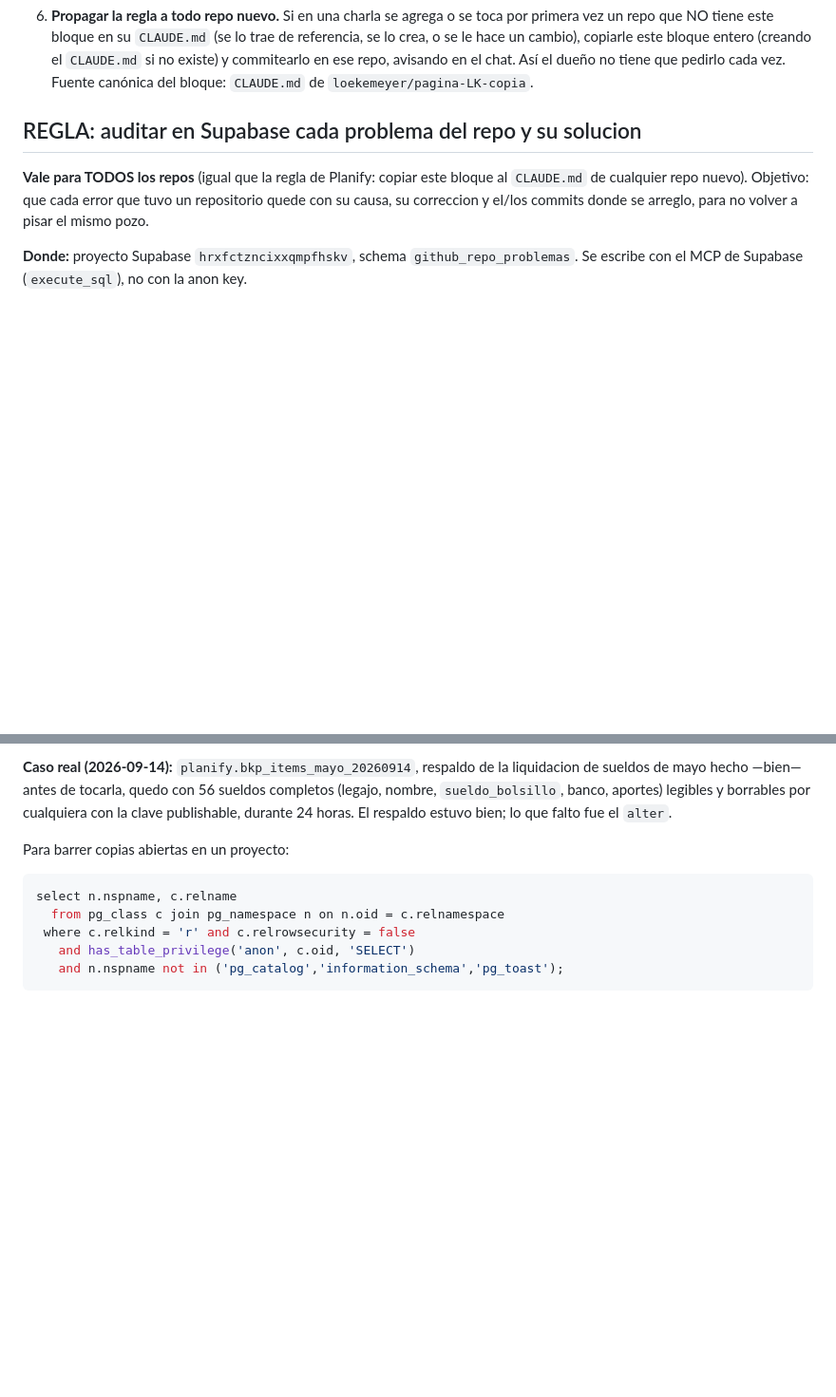
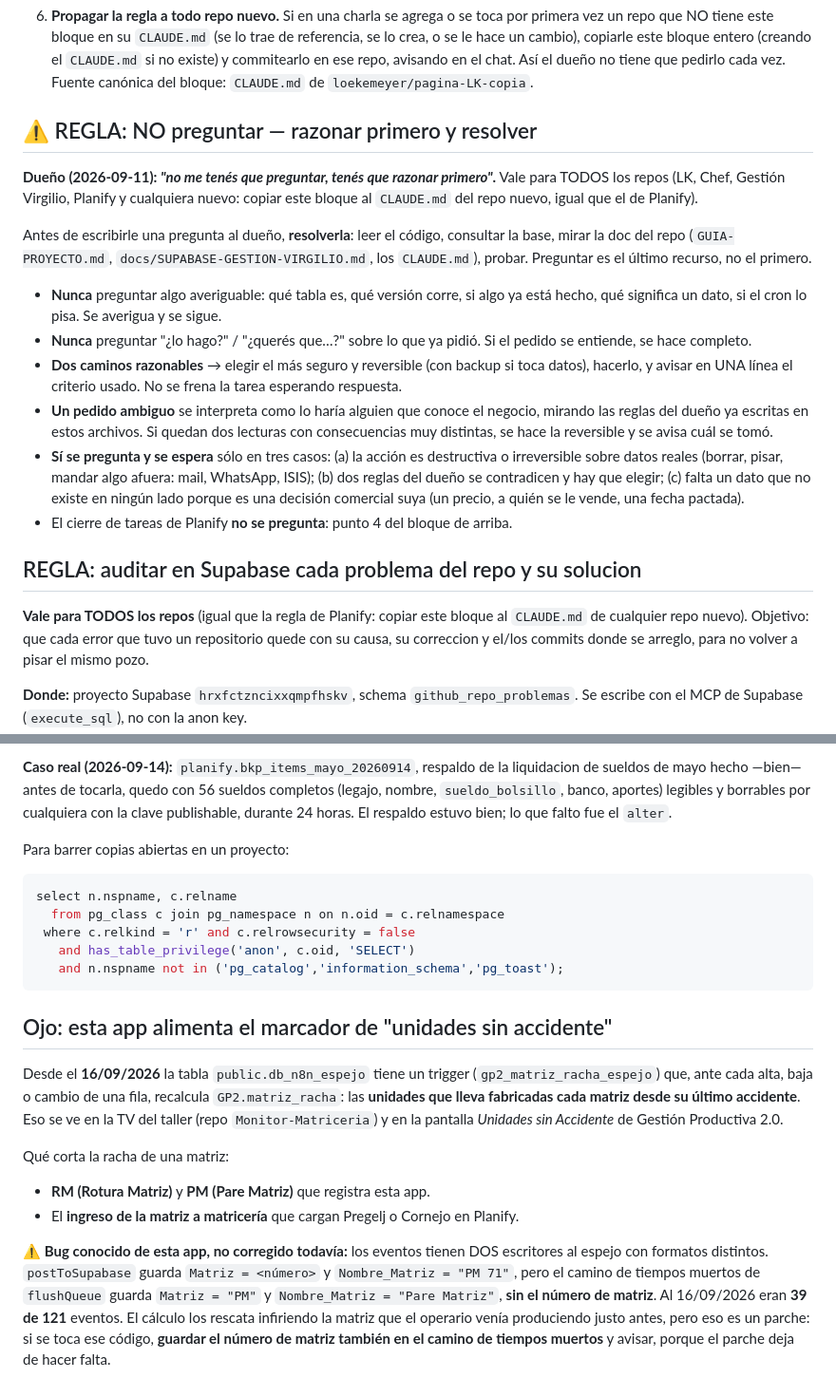
Before and after one commit to loekemeyer/Registro-Produccion-2.0, a Markdown page: CLAUDE.md, 2 parts joined by grey strips. Shown at 95% size. GitHub-like rendering; blank space fills up the shorter version.

````diff
--- a/CLAUDE.md
+++ b/CLAUDE.md
@@ -63,6 +94,31 @@ que se responden en el momento; sólo para pedidos que implican hacer algo.
    se lo crea, o se le hace un cambio), copiarle este bloque entero (creando el `CLAUDE.md`
    si no existe) y commitearlo en ese repo, avisando en el chat. Así el dueño no tiene que
    pedirlo cada vez. Fuente canónica del bloque: `CLAUDE.md` de `loekemeyer/pagina-LK-copia`.
+
+## ⚠ REGLA: NO preguntar — razonar primero y resolver
+
+**Dueño (2026-09-11): *"no me tenés que preguntar, tenés que razonar primero"*.** Vale para
+TODOS los repos (LK, Chef, Gestión Virgilio, Planify y cualquiera nuevo: copiar este bloque
+al `CLAUDE.md` del repo nuevo, igual que el de Planify).
+
+Antes de escribirle una pregunta al dueño, **resolverla**: leer el código, consultar la base,
+mirar la doc del repo (`GUIA-PROYECTO.md`, `docs/SUPABASE-GESTION-VIRGILIO.md`, los `CLAUDE.md`),
+probar. Preguntar es el último recurso, no el primero.
+
+- **Nunca** preguntar algo averiguable: qué tabla es, qué versión corre, si algo ya está hecho,
+  qué significa un dato, si el cron lo pisa. Se averigua y se sigue.
+- **Nunca** preguntar "¿lo hago?" / "¿querés que…?" sobre lo que ya pidió. Si el pedido se
+  entiende, se hace completo.
+- **Dos caminos razonables** → elegir el más seguro y reversible (con backup si toca datos),
+  hacerlo, y avisar en UNA línea el criterio usado. No se frena la tarea esperando respuesta.
+- **Un pedido ambiguo** se interpreta como lo haría alguien que conoce el negocio, mirando las
+  reglas del dueño ya escritas en estos archivos. Si quedan dos lecturas con consecuencias muy
+  distintas, se hace la reversible y se avisa cuál se tomó.
+- **Sí se pregunta y se espera** sólo en tres casos: (a) la acción es destructiva o irreversible
+  sobre datos reales (borrar, pisar, mandar algo afuera: mail, WhatsApp, ISIS); (b) dos reglas
+  del dueño se contradicen y hay que elegir; (c) falta un dato que no existe en ningún lado
+  porque es una decisión comercial suya (un precio, a quién se le vende, una fecha pactada).
+- El cierre de tareas de Planify **no se pregunta**: punto 4 del bloque de arriba.
 
 ## REGLA: auditar en Supabase cada problema del repo y su solucion
 
@@ -303,3 +359,25 @@ select n.nspname, c.relname
    and has_table_privilege('anon', c.oid, 'SELECT')
    and n.nspname not in ('pg_catalog','information_schema','pg_toast');
 ```
+
+## Ojo: esta app alimenta el marcador de "unidades sin accidente"
+
+Desde el **16/09/2026** la tabla `public.db_n8n_espejo` tiene un trigger
+(`gp2_matriz_racha_espejo`) que, ante cada alta, baja o cambio de una fila, recalcula
+`GP2.matriz_racha`: las **unidades que lleva fabricadas cada matriz desde su último
+accidente**. Eso se ve en la TV del taller (repo `Monitor-Matriceria`) y en la pantalla
+*Unidades sin Accidente* de Gestión Productiva 2.0.
+
+Qué corta la racha de una matriz:
+
+- **RM (Rotura Matriz)** y **PM (Pare Matriz)** que registra esta app.
+- El **ingreso de la matriz a matricería** que cargan Pregelj o Cornejo en Planify.
+
+⚠ **Bug conocido de esta app, no corregido todavía:** los eventos tienen DOS escritores al
+espejo con formatos distintos. `postToSupabase` guarda `Matriz = <número>` y
+`Nombre_Matriz = "PM 71"`, pero el camino de tiempos muertos de `flushQueue` guarda
+`Matriz = "PM"` y `Nombre_Matriz = "Pare Matriz"`, **sin el número de matriz**. Al
+16/09/2026 eran **39 de 121** eventos. El cálculo los rescata infiriendo la matriz que el
+operario venía produciendo justo antes, pero eso es un parche: si se toca ese código,
+**guardar el número de matriz también en el camino de tiempos muertos** y avisar, porque el
+parche deja de hacer falta.
````
Also changed, not shown: other parts of CLAUDE.md (+46 -15 lines).
